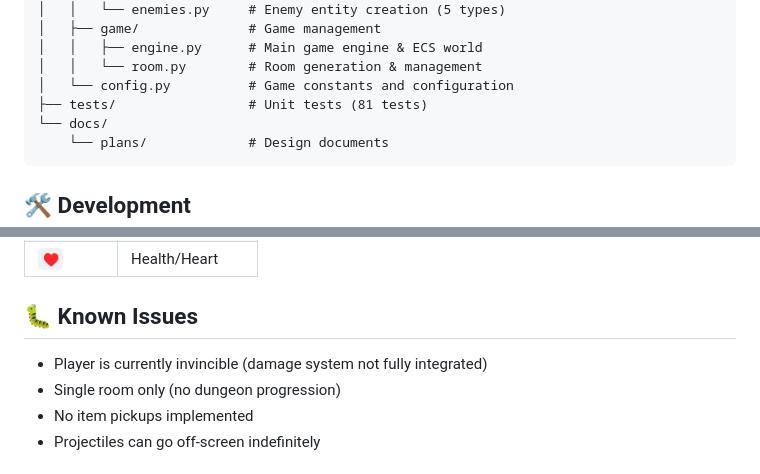
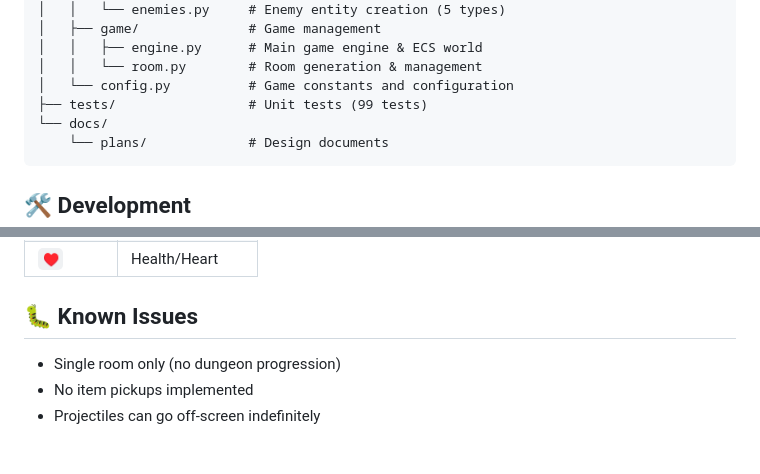
Before and after one commit to JoeMattie/texting_of_isaac, a Markdown page: README.md, 2 parts joined by grey strips. Rendered like a GitHub page.

````diff
--- a/README.md
+++ b/README.md
@@ -106,7 +107,7 @@ texting_of_isaac/
 │   │   ├── engine.py      # Main game engine & ECS world
 │   │   └── room.py        # Room generation & management
 │   └── config.py          # Game constants and configuration
-├── tests/                 # Unit tests (81 tests)
+├── tests/                 # Unit tests (99 tests)
 └── docs/
     └── plans/             # Design documents
 ```
@@ -168,7 +169,6 @@ Benefits:
 
 ## 🐛 Known Issues
 
-- Player is currently invincible (damage system not fully integrated)
 - Single room only (no dungeon progression)
 - No item pickups implemented
 - Projectiles can go off-screen indefinitely
````
Also changed, not shown: other parts of README.md (+6 -5 lines).
